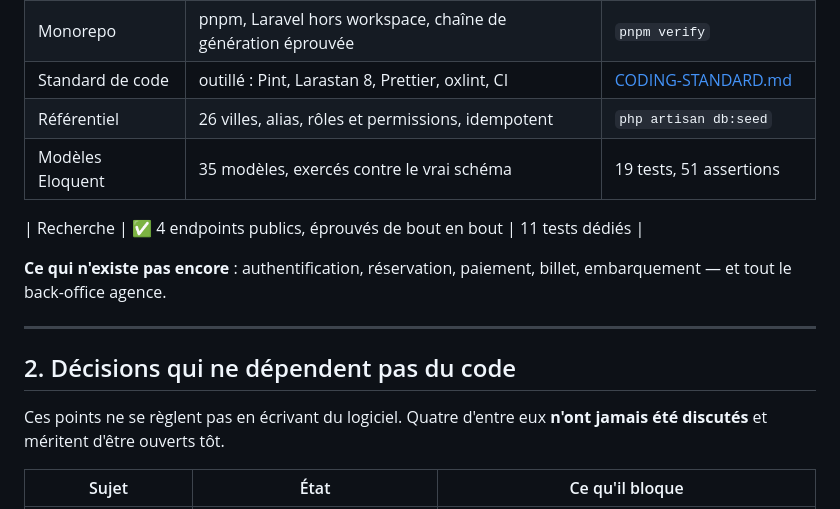
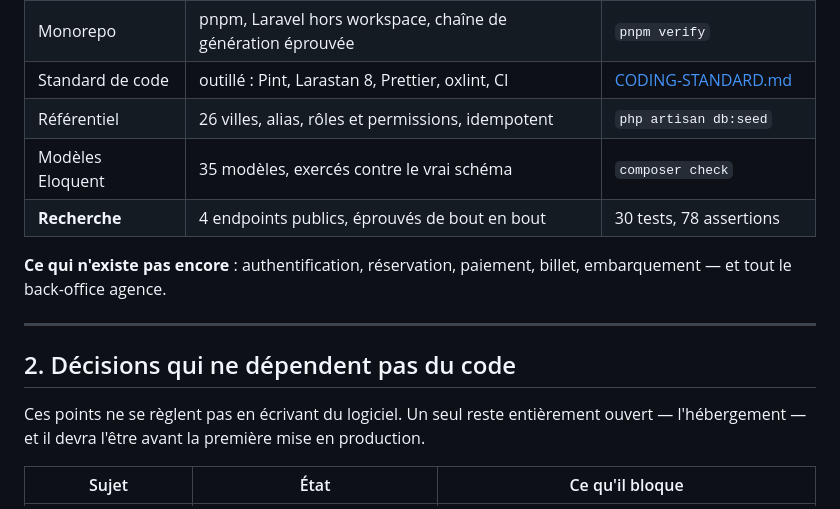
Before and after one commit to devsourcenathan/motoboy, a Markdown page: docs/ROADMAP.md, the part around the change. Rendered like a GitHub page.

Commit message:
Fix the roadmap table broken by the search update
The Recherche row fell outside the table, and the section 2 intro still
announced four never-discussed decisions when only hosting remains.

Co-Authored-By: Claude Opus 5 <noreply@anthropic.com>

```diff
--- a/docs/ROADMAP.md
+++ b/docs/ROADMAP.md
@@ -25,9 +25,8 @@ dans `apps/api`.
 | Monorepo | pnpm, Laravel hors workspace, chaîne de génération éprouvée | `pnpm verify` |
 | Standard de code | outillé : Pint, Larastan 8, Prettier, oxlint, CI | [CODING-STANDARD.md](CODING-STANDARD.md) |
 | Référentiel | 26 villes, alias, rôles et permissions, idempotent | `php artisan db:seed` |
-| Modèles Eloquent | 35 modèles, exercés contre le vrai schéma | 19 tests, 51 assertions |
-
-| Recherche | ✅ 4 endpoints publics, éprouvés de bout en bout | 11 tests dédiés |
+| Modèles Eloquent | 35 modèles, exercés contre le vrai schéma | `composer check` |
+| **Recherche** | 4 endpoints publics, éprouvés de bout en bout | 30 tests, 78 assertions |
 
 **Ce qui n'existe pas encore** : authentification, réservation, paiement,
 billet, embarquement — et tout le back-office agence.
@@ -36,8 +35,9 @@ billet, embarquement — et tout le back-office agence.
 
 ## 2. Décisions qui ne dépendent pas du code
 
-Ces points ne se règlent pas en écrivant du logiciel. Quatre d'entre eux
-**n'ont jamais été discutés** et méritent d'être ouverts tôt.
+Ces points ne se règlent pas en écrivant du logiciel. Un seul reste entièrement
+ouvert — l'hébergement — et il devra l'être avant la première mise en
+production.
 
 | Sujet | État | Ce qu'il bloque |
 |---|---|---|
```
